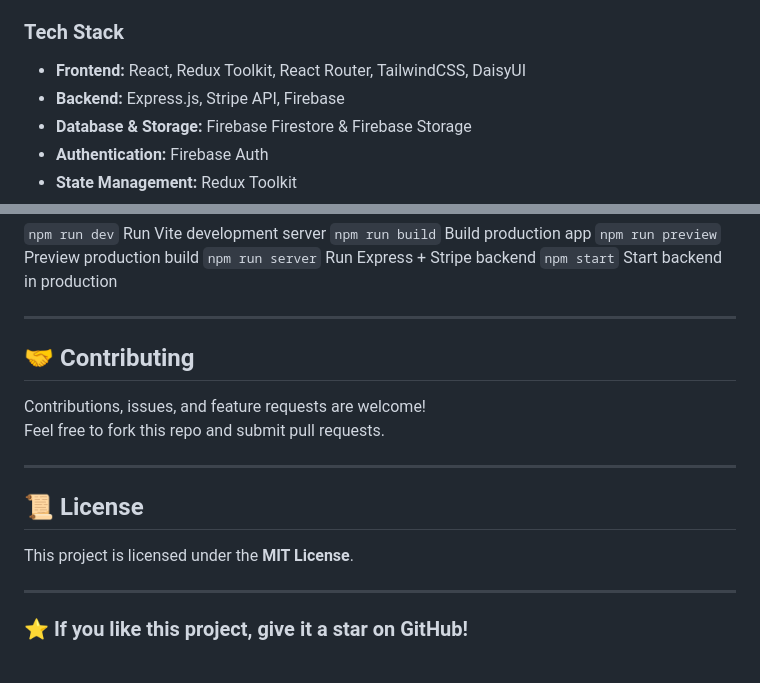
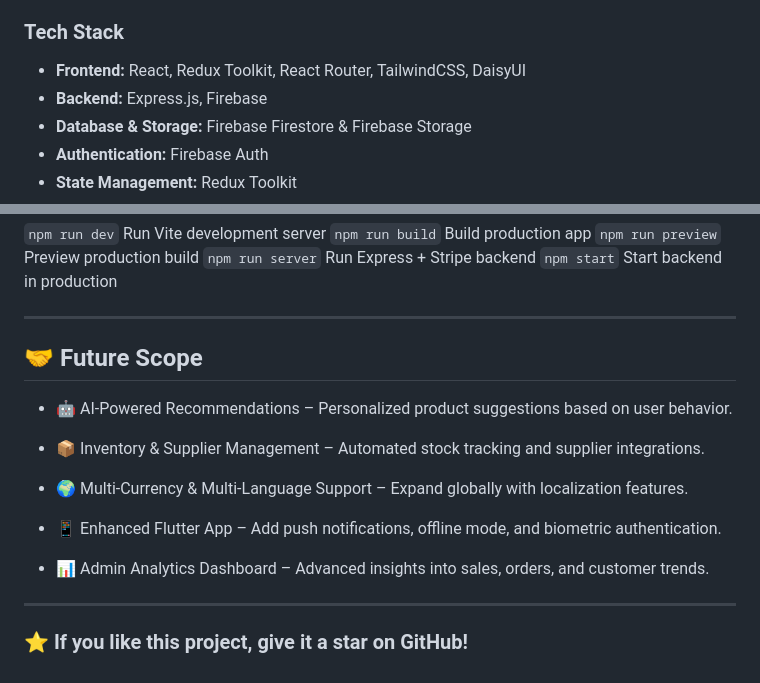
Before and after one commit to aniketmore-pixel/nextgadgett, a Markdown page: README.md, 2 parts joined by grey strips. GitHub-like rendering.

```diff
--- a/README.md
+++ b/README.md
@@ -35,7 +35,7 @@ admin dashboard, and secure payments.
 
 -   **Frontend:** React, Redux Toolkit, React Router, TailwindCSS,
     DaisyUI
--   **Backend:** Express.js, Stripe API, Firebase
+-   **Backend:** Express.js, Firebase
 -   **Database & Storage:** Firebase Firestore & Firebase Storage
 -   **Authentication:** Firebase Auth
 -   **State Management:** Redux Toolkit
@@ -153,16 +153,16 @@ flutter run
 
 ------------------------------------------------------------------------
 
-## 🤝 Contributing
+## 🤝 Future Scope
+- 🤖 AI-Powered Recommendations – Personalized product suggestions based on user behavior.
 
-Contributions, issues, and feature requests are welcome!\
-Feel free to fork this repo and submit pull requests.
+- 📦 Inventory & Supplier Management – Automated stock tracking and supplier integrations.
 
-------------------------------------------------------------------------
+- 🌍 Multi-Currency & Multi-Language Support – Expand globally with localization features.
 
-## 📜 License
+- 📱 Enhanced Flutter App – Add push notifications, offline mode, and biometric authentication.
 
-This project is licensed under the **MIT License**.
+- 📊 Admin Analytics Dashboard – Advanced insights into sales, orders, and customer trends.
 
 ------------------------------------------------------------------------
 
```
